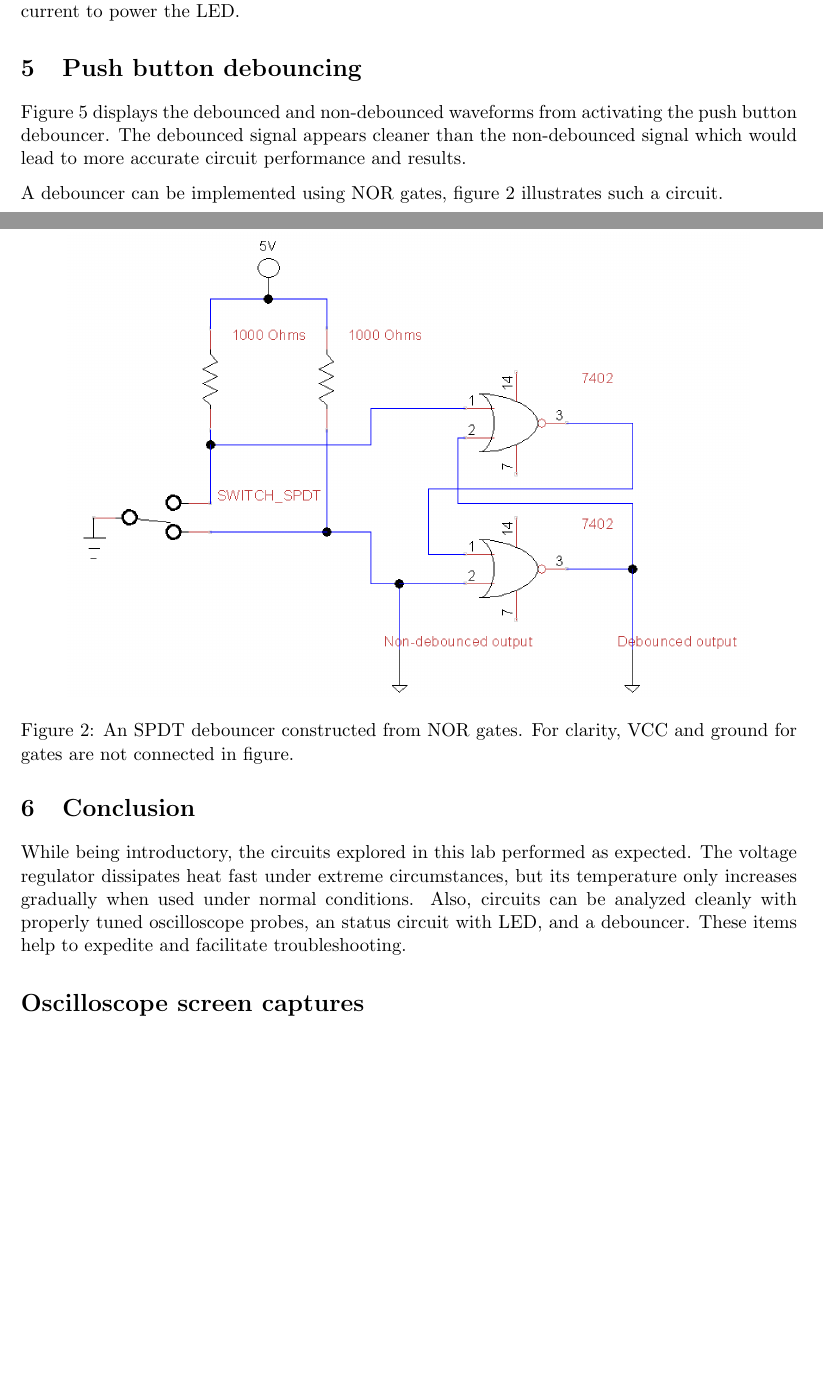
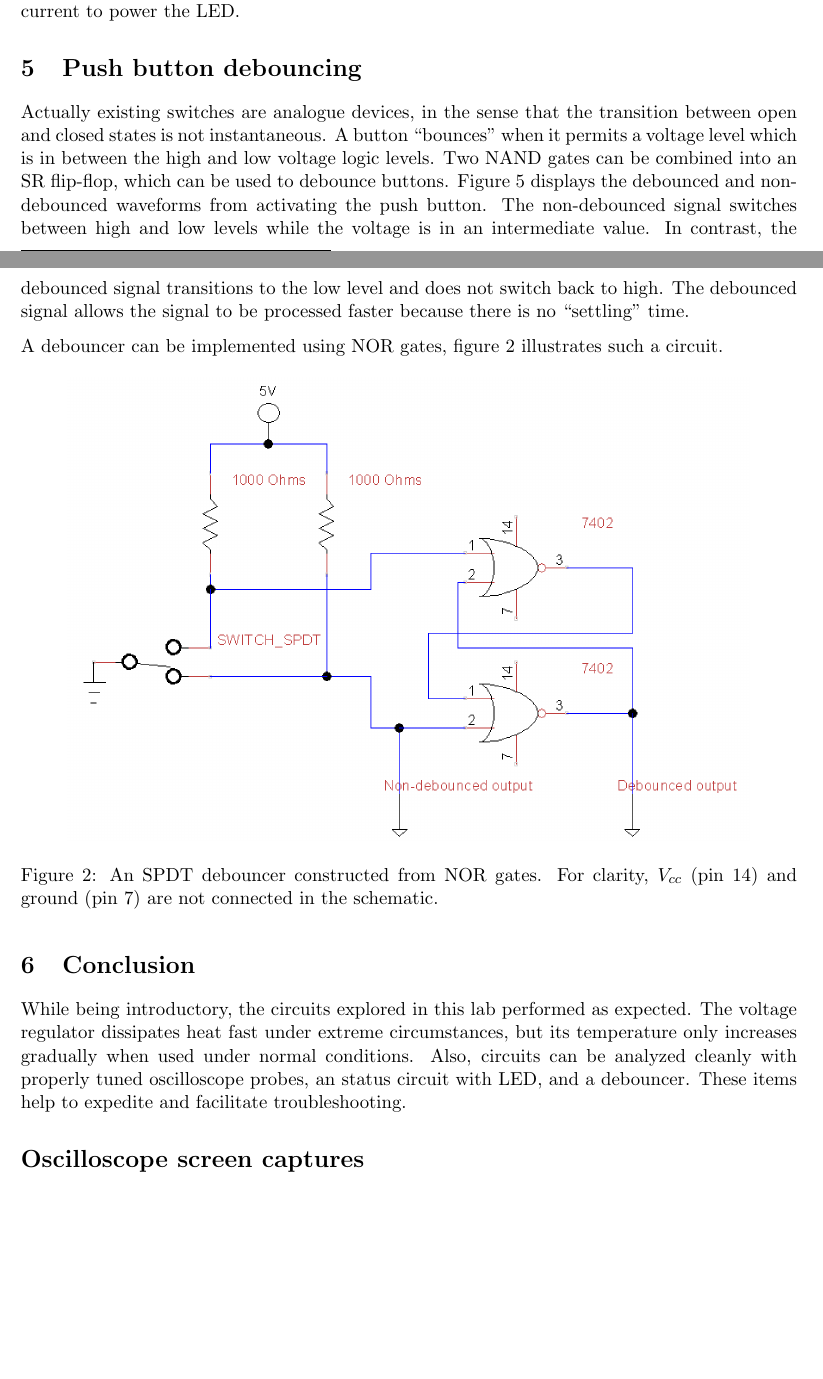
Before and after one commit to trstephen/ceng241-labs, a LaTeX document (lab01/CENG241_Lab_01.tex): two parts of pages 3 and 4 of 7, joined at a grey line, cut so that both start at the same text, the shorter picture padded with empty space. Compiled offline with pdfLaTeX.

Commit message:
Slight section revisions
Section five clarified.

```diff
--- a/lab01/CENG241_Lab_01.tex
+++ b/lab01/CENG241_Lab_01.tex
@@ -251,14 +251,14 @@ The 7405 inverter features open collector outputs, while the 7404 does not. The
 
 \section{Push button debouncing}
 
-Figure \ref{fig:debounce} displays the debounced and non-debounced waveforms from activating the push button debouncer. The debounced signal appears cleaner than the non-debounced signal which would lead to more accurate circuit performance and results.
+Actually existing switches are analogue devices, in the sense that the transition between open and closed states is not instantaneous. A button ``bounces'' when it permits a voltage level which is in between the high and low voltage logic levels. Two NAND gates can be combined into an SR flip-flop, which can be used to debounce buttons. Figure \ref{fig:debounce} displays the debounced and non-debounced waveforms from activating the push button. The non-debounced signal switches between high and low levels while the voltage is in an intermediate value. In contrast, the debounced signal transitions to the low level and does not switch back to high. The debounced signal allows the signal to be processed faster because there is no ``settling'' time.
 
 A debouncer can be implemented using NOR gates, figure \ref{fig:nor_gates} illustrates such a circuit.
 
 \begin{figure}[h]
 	\centering
 	\includegraphics[scale=0.5, draft=false]{nor_gates}
-	\caption{An SPDT debouncer constructed from NOR gates. For clarity, VCC and ground for gates are not connected in figure.}
+	\caption{An SPDT debouncer constructed from NOR gates. For clarity, $V_{cc}$ (pin 14) and ground (pin 7) are not connected in the schematic.}
 	\label{fig:nor_gates}
 \end{figure}
 
```
Also changed, not shown: lab01/CENG241_Lab_01.pdf.
